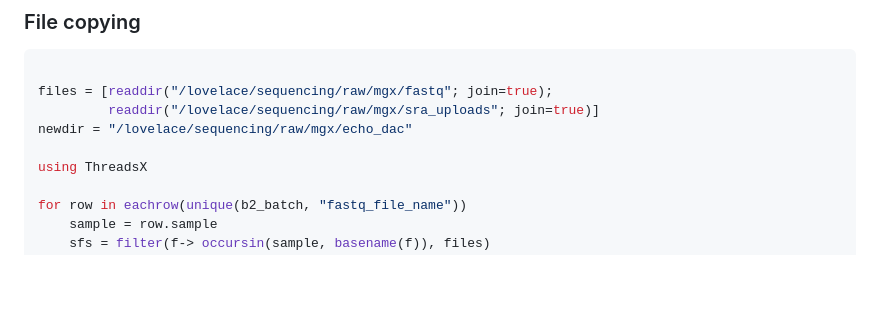
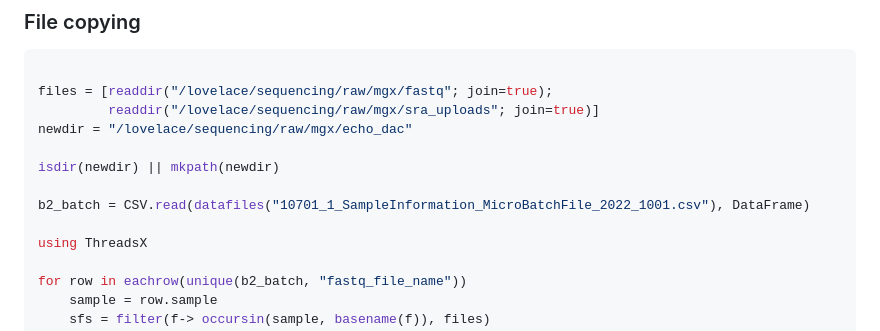
Before and after one commit to Klepac-Ceraj-Lab/Resonance, a Markdown page: notes/98-SRS_DAC.md, the part around the change. Drawn GitHub-style; blank space fills up the shorter version.

Commit message:
write table

```diff
--- a/notes/98-SRS_DAC.md
+++ b/notes/98-SRS_DAC.md
@@ -453,6 +453,10 @@ files = [readdir("/lovelace/sequencing/raw/mgx/fastq"; join=true);
          readdir("/lovelace/sequencing/raw/mgx/sra_uploads"; join=true)]
 newdir = "/lovelace/sequencing/raw/mgx/echo_dac"
 
+isdir(newdir) || mkpath(newdir)
+
+b2_batch = CSV.read(datafiles("10701_1_SampleInformation_MicroBatchFile_2022_1001.csv"), DataFrame)
+
 using ThreadsX
 
 for row in eachrow(unique(b2_batch, "fastq_file_name"))
```
